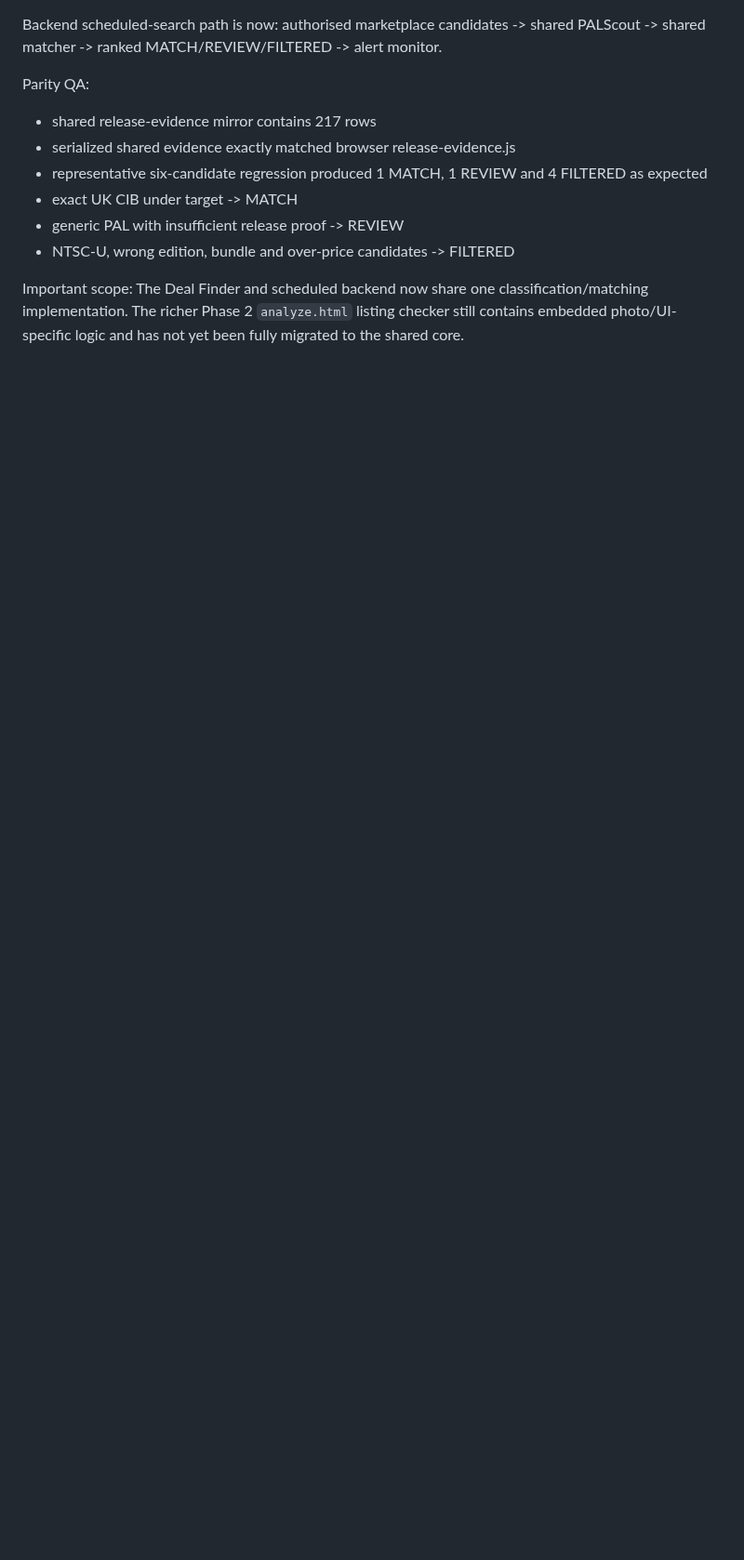
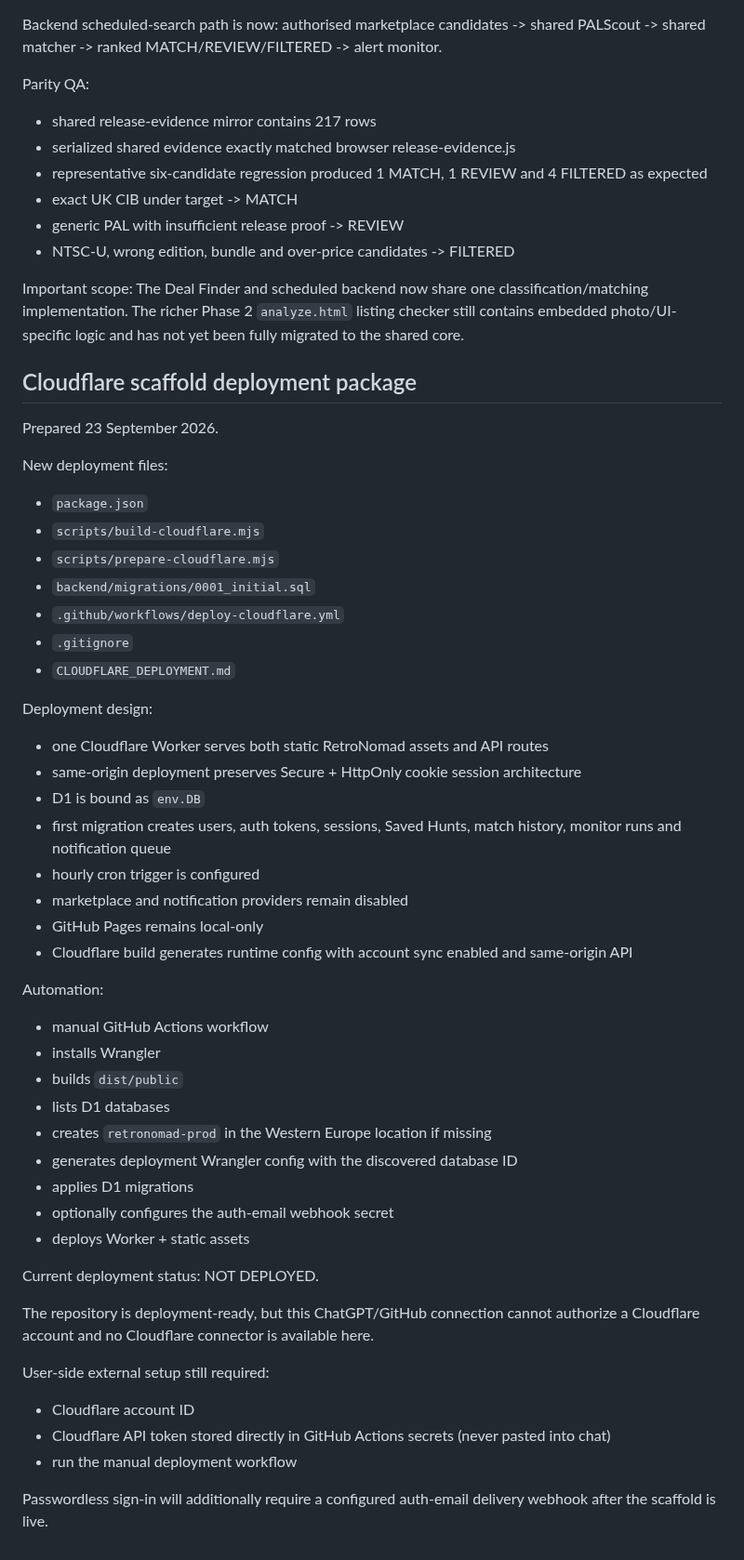
Before and after one commit to channel9ch9-source/RetroNomad, a Markdown page: PROJECT_STATE.md, the part around the change. Shown at 93% size. Rendered like a GitHub page; blank space fills up the shorter version.

Commit message:
Document Cloudflare deployment package and live blocker

```diff
--- a/PROJECT_STATE.md
+++ b/PROJECT_STATE.md
@@ -767,3 +767,50 @@ Parity QA:
 
 Important scope:
 The Deal Finder and scheduled backend now share one classification/matching implementation. The richer Phase 2 `analyze.html` listing checker still contains embedded photo/UI-specific logic and has not yet been fully migrated to the shared core.
+
+
+## Cloudflare scaffold deployment package
+
+Prepared 23 September 2026.
+
+New deployment files:
+- `package.json`
+- `scripts/build-cloudflare.mjs`
+- `scripts/prepare-cloudflare.mjs`
+- `backend/migrations/0001_initial.sql`
+- `.github/workflows/deploy-cloudflare.yml`
+- `.gitignore`
+- `CLOUDFLARE_DEPLOYMENT.md`
+
+Deployment design:
+- one Cloudflare Worker serves both static RetroNomad assets and API routes
+- same-origin deployment preserves Secure + HttpOnly cookie session architecture
+- D1 is bound as `env.DB`
+- first migration creates users, auth tokens, sessions, Saved Hunts, match history, monitor runs and notification queue
+- hourly cron trigger is configured
+- marketplace and notification providers remain disabled
+- GitHub Pages remains local-only
+- Cloudflare build generates runtime config with account sync enabled and same-origin API
+
+Automation:
+- manual GitHub Actions workflow
+- installs Wrangler
+- builds `dist/public`
+- lists D1 databases
+- creates `retronomad-prod` in the Western Europe location if missing
+- generates deployment Wrangler config with the discovered database ID
+- applies D1 migrations
+- optionally configures the auth-email webhook secret
+- deploys Worker + static assets
+
+Current deployment status:
+NOT DEPLOYED.
+
+The repository is deployment-ready, but this ChatGPT/GitHub connection cannot authorize a Cloudflare account and no Cloudflare connector is available here.
+
+User-side external setup still required:
+- Cloudflare account ID
+- Cloudflare API token stored directly in GitHub Actions secrets (never pasted into chat)
+- run the manual deployment workflow
+
+Passwordless sign-in will additionally require a configured auth-email delivery webhook after the scaffold is live.
```
